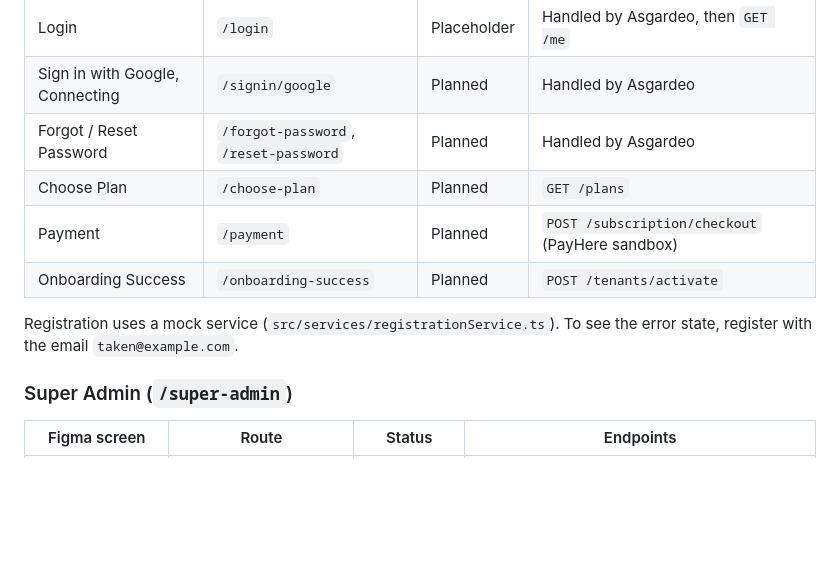
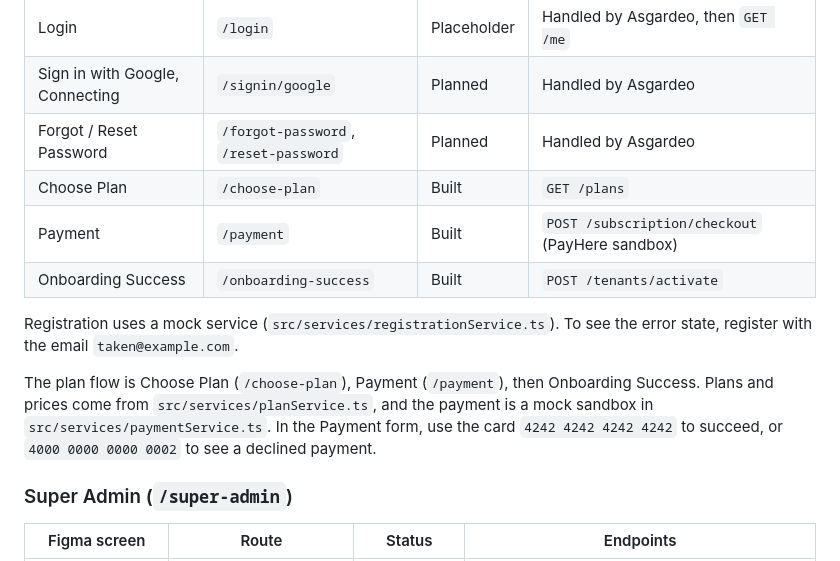
Before and after one commit to teshan200/ResolveX, a Markdown page: frontend/admin-web/README.md, the part around the change. Drawn GitHub-style; blank space fills up the shorter version.

Commit message:
Update README status for plan and payment screens

```diff
--- a/frontend/admin-web/README.md
+++ b/frontend/admin-web/README.md
@@ -43,11 +43,13 @@ All endpoints are under `/api/v1` and are **proposed**, to be agreed with the ba
 | Login | `/login` | Placeholder | Handled by Asgardeo, then `GET /me` |
 | Sign in with Google, Connecting | `/signin/google` | Planned | Handled by Asgardeo |
 | Forgot / Reset Password | `/forgot-password`, `/reset-password` | Planned | Handled by Asgardeo |
-| Choose Plan | `/choose-plan` | Planned | `GET /plans` |
-| Payment | `/payment` | Planned | `POST /subscription/checkout` (PayHere sandbox) |
-| Onboarding Success | `/onboarding-success` | Planned | `POST /tenants/activate` |
+| Choose Plan | `/choose-plan` | Built | `GET /plans` |
+| Payment | `/payment` | Built | `POST /subscription/checkout` (PayHere sandbox) |
+| Onboarding Success | `/onboarding-success` | Built | `POST /tenants/activate` |
 
 Registration uses a mock service (`src/services/registrationService.ts`). To see the error state, register with the email `taken@example.com`.
+
+The plan flow is Choose Plan (`/choose-plan`), Payment (`/payment`), then Onboarding Success. Plans and prices come from `src/services/planService.ts`, and the payment is a mock sandbox in `src/services/paymentService.ts`. In the Payment form, use the card `4242 4242 4242 4242` to succeed, or `4000 0000 0000 0002` to see a declined payment.
 
 ### Super Admin (`/super-admin`)
 
```
